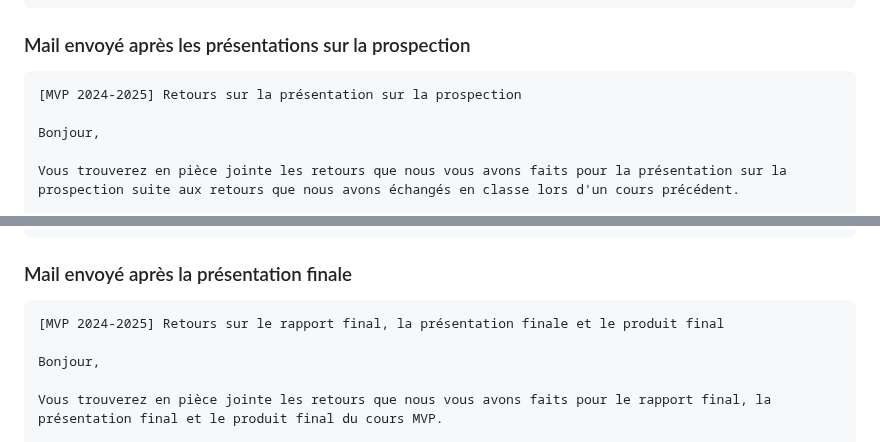
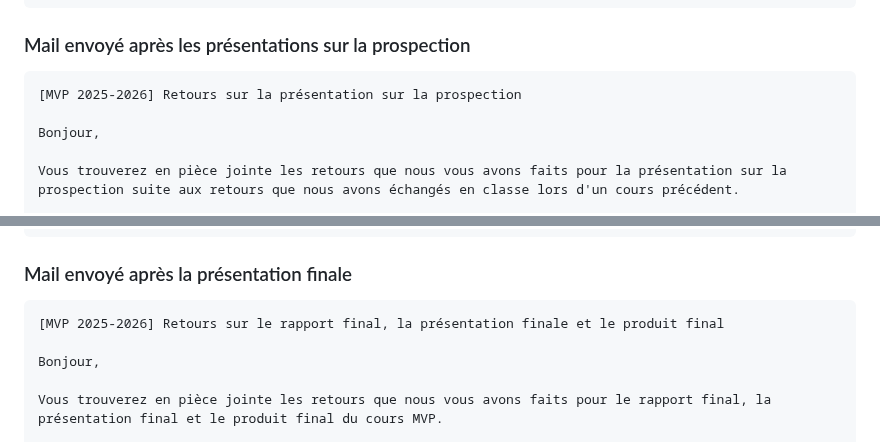
Before and after one commit to heig-vd-mvp-course/heig-vd-mvp-course, a Markdown page: 04-autres-ressources/01-ressources-pour-les-personnes-qui-enseignent/README.md, 2 parts joined by grey strips. Drawn GitHub-style.

````diff
--- a/04-autres-ressources/01-ressources-pour-les-personnes-qui-enseignent/README.md
+++ b/04-autres-ressources/01-ressources-pour-les-personnes-qui-enseignent/README.md
@@ -242,7 +242,7 @@ Ludovic et Vincent
 ### Mail envoyé après les présentations sur la prospection
 
 ```text
-[MVP 2024-2025] Retours sur la présentation sur la prospection
+[MVP 2025-2026] Retours sur la présentation sur la prospection
 
 Bonjour,
 
@@ -259,7 +259,7 @@ Ludovic et Vincent
 ### Mail envoyé après la présentation finale
 
 ```text
-[MVP 2024-2025] Retours sur le rapport final, la présentation finale et le produit final
+[MVP 2025-2026] Retours sur le rapport final, la présentation finale et le produit final
 
 Bonjour,
 
````
Also changed, not shown: other parts of 04-autres-ressources/01-ressources-pour-les-personnes-qui-enseignent/README.md (+5 -5 lines), 01-contenus-du-cours/01-introduction-et-organisation-du-cours/PRESENTATION.md (+4 -4 lines).
